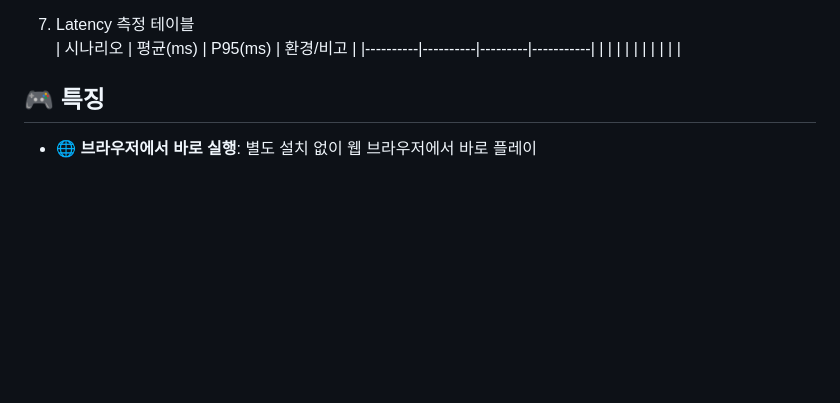
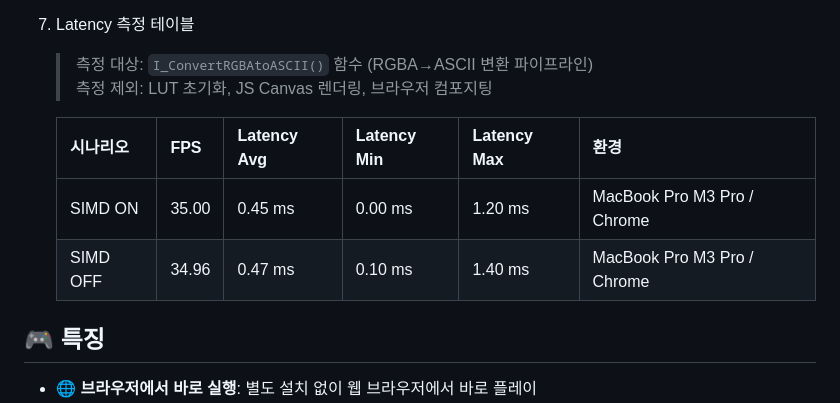
Before and after one commit to devMinseok/ascii-doom, a Markdown page: README.md, the part around the change. Drawn GitHub-style; blank space fills up the shorter version.

Commit message:
feat: 성능 측정표 업데이트

```diff
--- a/README.md
+++ b/README.md
@@ -45,10 +45,14 @@ Doom 게임을 웹에서 ASCII 아트로 즐길 수 있습니다.
    - 결과: 7번 Latency 측정 테이블을 참고.
 
 7. Latency 측정 테이블
-   | 시나리오 | 평균(ms) | P95(ms) | 환경/비고 |
-   |----------|----------|---------|-----------|
-   |          |          |         |           |
-   |          |          |         |           |
+
+   > 측정 대상: `I_ConvertRGBAtoASCII()` 함수 (RGBA→ASCII 변환 파이프라인)
+   > 측정 제외: LUT 초기화, JS Canvas 렌더링, 브라우저 컴포지팅
+
+   | 시나리오 | FPS | Latency Avg | Latency Min | Latency Max | 환경 |
+   |----------|-----|-------------|-------------|-------------|------|
+   | SIMD ON  | 35.00 | 0.45 ms | 0.00 ms | 1.20 ms | MacBook Pro M3 Pro / Chrome |
+   | SIMD OFF | 34.96 | 0.47 ms | 0.10 ms | 1.40 ms | MacBook Pro M3 Pro / Chrome |
 
 
 
```
